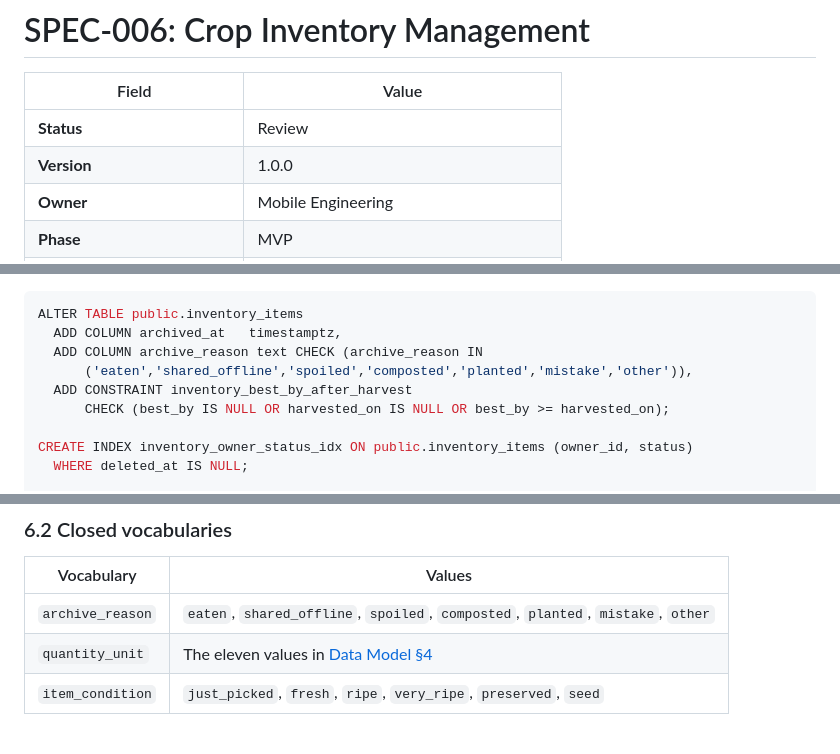
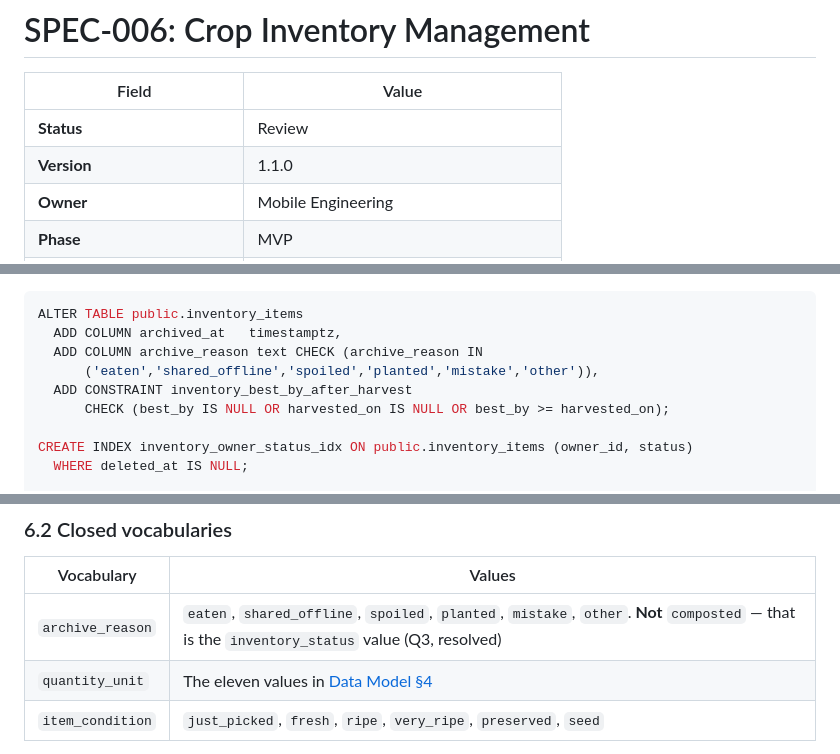
Before and after one commit to corbui317/sharecropr, a Markdown page: docs/03-specs/SPEC-006-crop-inventory.md, 3 parts joined by grey strips. Rendered like a GitHub page.

```diff
--- a/docs/03-specs/SPEC-006-crop-inventory.md
+++ b/docs/03-specs/SPEC-006-crop-inventory.md
@@ -3,7 +3,7 @@
 | Field | Value |
 | --- | --- |
 | **Status** | Review |
-| **Version** | 1.0.0 |
+| **Version** | 1.1.0 |
 | **Owner** | Mobile Engineering |
 | **Phase** | MVP |
 | **Security review** | not required |
@@ -179,7 +179,7 @@ Inventory is the private ledger of what a gardener actually has: a structured ro
 ALTER TABLE public.inventory_items
   ADD COLUMN archived_at   timestamptz,
   ADD COLUMN archive_reason text CHECK (archive_reason IN
-      ('eaten','shared_offline','spoiled','composted','planted','mistake','other')),
+      ('eaten','shared_offline','spoiled','planted','mistake','other')),
   ADD CONSTRAINT inventory_best_by_after_harvest
       CHECK (best_by IS NULL OR harvested_on IS NULL OR best_by >= harvested_on);
 
@@ -310,7 +310,7 @@ Also introduced: `trg_inventory_variety_parent` (R14/R16, asserts `variety_id`'s
 
 | Vocabulary | Values |
 | --- | --- |
-| `archive_reason` | `eaten`, `shared_offline`, `spoiled`, `composted`, `planted`, `mistake`, `other` |
+| `archive_reason` | `eaten`, `shared_offline`, `spoiled`, `planted`, `mistake`, `other`. **Not** `composted` — that is the `inventory_status` value (Q3, resolved) |
 | `quantity_unit` | The eleven values in [Data Model §4](../01-architecture/03-data-model.md) |
 | `item_condition` | `just_picked`, `fresh`, `ripe`, `very_ripe`, `preserved`, `seed` |
 
```
Also changed, not shown: other parts of docs/03-specs/SPEC-006-crop-inventory.md (+3 -2 lines).
